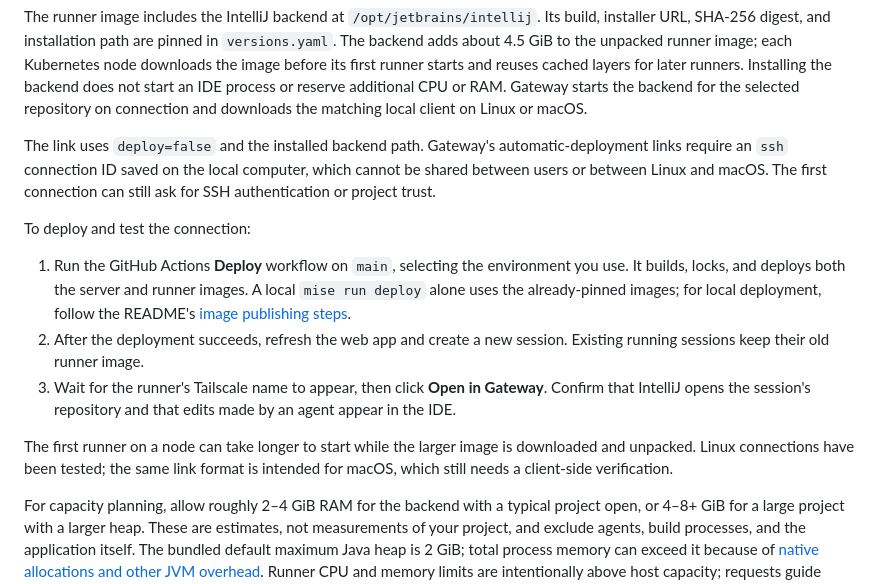
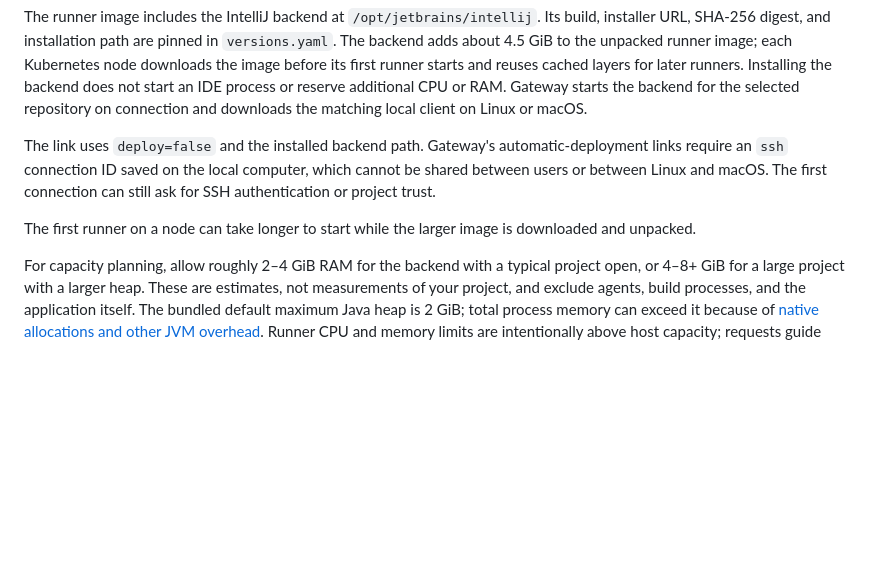
Before and after one commit to N3bby/omnigent, a Markdown page: docs/CUSTOM_FEATURES.md, the part around the change. Drawn GitHub-style; blank space fills up the shorter version.

```diff
--- a/docs/CUSTOM_FEATURES.md
+++ b/docs/CUSTOM_FEATURES.md
@@ -249,22 +249,8 @@ automatic-deployment links require an `ssh` connection ID saved on the local
 computer, which cannot be shared between users or between Linux and macOS.
 The first connection can still ask for SSH authentication or project trust.
 
-To deploy and test the connection:
-
-1. Run the GitHub Actions **Deploy** workflow on `main`, selecting the
-   environment you use. It builds, locks, and deploys both the server and
-   runner images. A local `mise run deploy` alone uses the already-pinned
-   images; for local deployment, follow the README's
-   [image publishing steps](../README.md#making-changes).
-2. After the deployment succeeds, refresh the web app and create a new
-   session. Existing running sessions keep their old runner image.
-3. Wait for the runner's Tailscale name to appear, then click **Open in
-   Gateway**. Confirm that IntelliJ opens the session's repository and that
-   edits made by an agent appear in the IDE.
-
 The first runner on a node can take longer to start while the larger image is
-downloaded and unpacked. Linux connections have been tested; the same link
-format is intended for macOS, which still needs a client-side verification.
+downloaded and unpacked.
 
 For capacity planning, allow roughly 2–4 GiB RAM for the backend with a
 typical project open, or 4–8+ GiB for a large project with a larger heap.
```
Also changed, not shown: README.md (+1 -1 lines).
